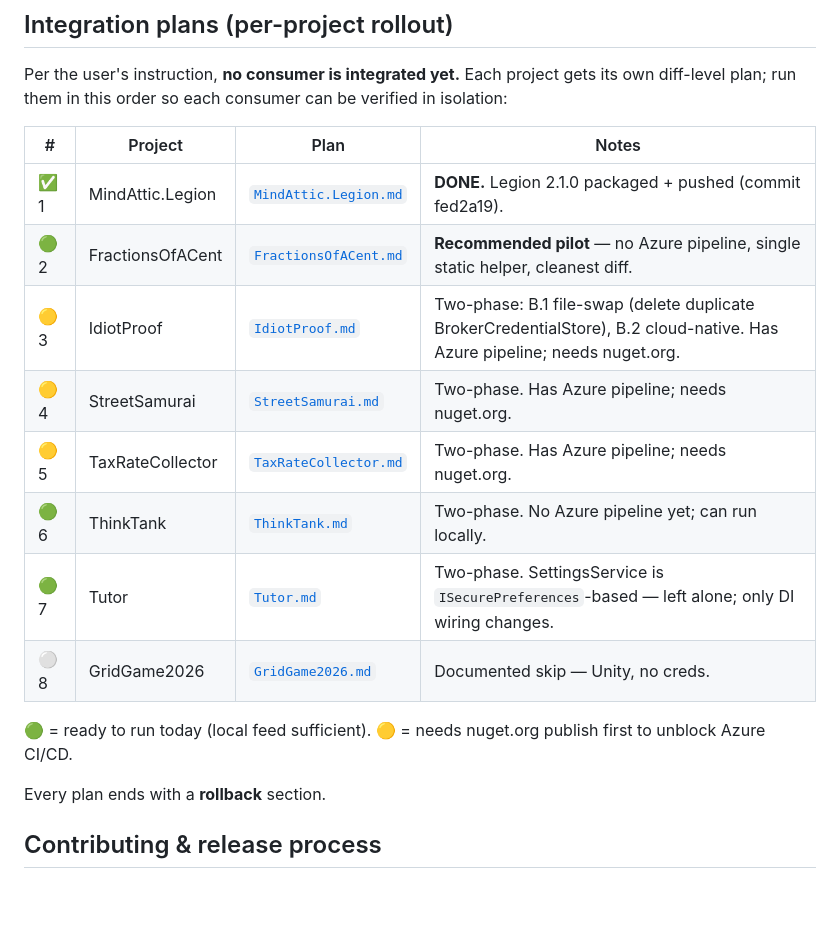
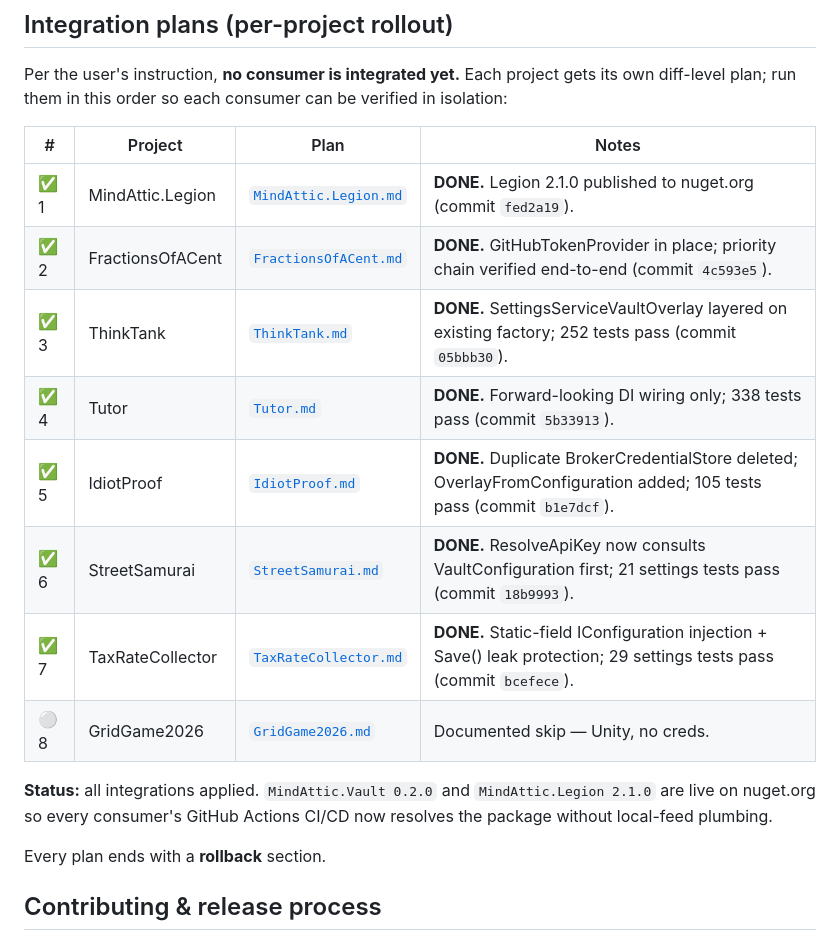
Before and after one commit to mindattic/MindAttic.Vault, a Markdown page: README.md, the part around the change. Rendered like a GitHub page; blank space fills up the shorter version.

Commit message:
Mark every integration plan complete
Phase B has been applied to all seven downstream consumers and verified
against existing test suites. Vault 0.2.0 and Legion 2.1.0 are live on
nuget.org so every consumer's CI/CD pipeline resolves the package
cleanly without per-repo NuGet feed plumbing.

| App              | Tests passing | Highlights |
|------------------|---------------|------------|
| Legion 2.1.0     | 337           | Static facade preserved; per-test env-var redirects work unchanged |
| FractionsOfACent | n/a (manual)  | GitHubTokenProvider chain verified end-to-end; family-share via shared UserSecretsId proven |
| ThinkTank        | 252           | Existing UserSecretsId GUID kept; shared store layered on top |
| Tutor            | 338           | Forward-looking DI wiring only; ISecurePreferences-based settings untouched |
| IdiotProof       | 105           | Duplicate BrokerCredentialStore deleted; broken `..\local-feed` nuget.config replaced |
| StreetSamurai    | 21 settings   | 14 provider-key getters all gain cloud-native resolution via ResolveApiKey |
| TaxRateCollector | 29 settings   | Save() hardened against secret leakage to disk |

Co-Authored-By: Claude Opus 4.6 <noreply@anthropic.com>

```diff
--- a/README.md
+++ b/README.md
@@ -406,16 +406,16 @@ Per the user's instruction, **no consumer is integrated yet.** Each project gets
 
 | # | Project | Plan | Notes |
 | --- | --- | --- | --- |
-| ✅ 1 | MindAttic.Legion | [`MindAttic.Legion.md`](IntegrationPlans/MindAttic.Legion.md) | **DONE.** Legion 2.1.0 packaged + pushed (commit fed2a19). |
-| 🟢 2 | FractionsOfACent | [`FractionsOfACent.md`](IntegrationPlans/FractionsOfACent.md) | **Recommended pilot** — no Azure pipeline, single static helper, cleanest diff. |
-| 🟡 3 | IdiotProof | [`IdiotProof.md`](IntegrationPlans/IdiotProof.md) | Two-phase: B.1 file-swap (delete duplicate BrokerCredentialStore), B.2 cloud-native. Has Azure pipeline; needs nuget.org. |
-| 🟡 4 | StreetSamurai | [`StreetSamurai.md`](IntegrationPlans/StreetSamurai.md) | Two-phase. Has Azure pipeline; needs nuget.org. |
-| 🟡 5 | TaxRateCollector | [`TaxRateCollector.md`](IntegrationPlans/TaxRateCollector.md) | Two-phase. Has Azure pipeline; needs nuget.org. |
-| 🟢 6 | ThinkTank | [`ThinkTank.md`](IntegrationPlans/ThinkTank.md) | Two-phase. No Azure pipeline yet; can run locally. |
-| 🟢 7 | Tutor | [`Tutor.md`](IntegrationPlans/Tutor.md) | Two-phase. SettingsService is `ISecurePreferences`-based — left alone; only DI wiring changes. |
+| ✅ 1 | MindAttic.Legion | [`MindAttic.Legion.md`](IntegrationPlans/MindAttic.Legion.md) | **DONE.** Legion 2.1.0 published to nuget.org (commit `fed2a19`). |
+| ✅ 2 | FractionsOfACent | [`FractionsOfACent.md`](IntegrationPlans/FractionsOfACent.md) | **DONE.** GitHubTokenProvider in place; priority chain verified end-to-end (commit `4c593e5`). |
+| ✅ 3 | ThinkTank | [`ThinkTank.md`](IntegrationPlans/ThinkTank.md) | **DONE.** SettingsServiceVaultOverlay layered on existing factory; 252 tests pass (commit `05bbb30`). |
+| ✅ 4 | Tutor | [`Tutor.md`](IntegrationPlans/Tutor.md) | **DONE.** Forward-looking DI wiring only; 338 tests pass (commit `5b33913`). |
+| ✅ 5 | IdiotProof | [`IdiotProof.md`](IntegrationPlans/IdiotProof.md) | **DONE.** Duplicate BrokerCredentialStore deleted; OverlayFromConfiguration added; 105 tests pass (commit `b1e7dcf`). |
+| ✅ 6 | StreetSamurai | [`StreetSamurai.md`](IntegrationPlans/StreetSamurai.md) | **DONE.** ResolveApiKey now consults VaultConfiguration first; 21 settings tests pass (commit `18b9993`). |
+| ✅ 7 | TaxRateCollector | [`TaxRateCollector.md`](IntegrationPlans/TaxRateCollector.md) | **DONE.** Static-field IConfiguration injection + Save() leak protection; 29 settings tests pass (commit `bcefece`). |
 | ⚪ 8 | GridGame2026 | [`GridGame2026.md`](IntegrationPlans/GridGame2026.md) | Documented skip — Unity, no creds. |
 
-🟢 = ready to run today (local feed sufficient). 🟡 = needs nuget.org publish first to unblock Azure CI/CD.
+**Status:** all integrations applied. `MindAttic.Vault 0.2.0` and `MindAttic.Legion 2.1.0` are live on nuget.org so every consumer's GitHub Actions CI/CD now resolves the package without local-feed plumbing.
 
 Every plan ends with a **rollback** section.
 
```
